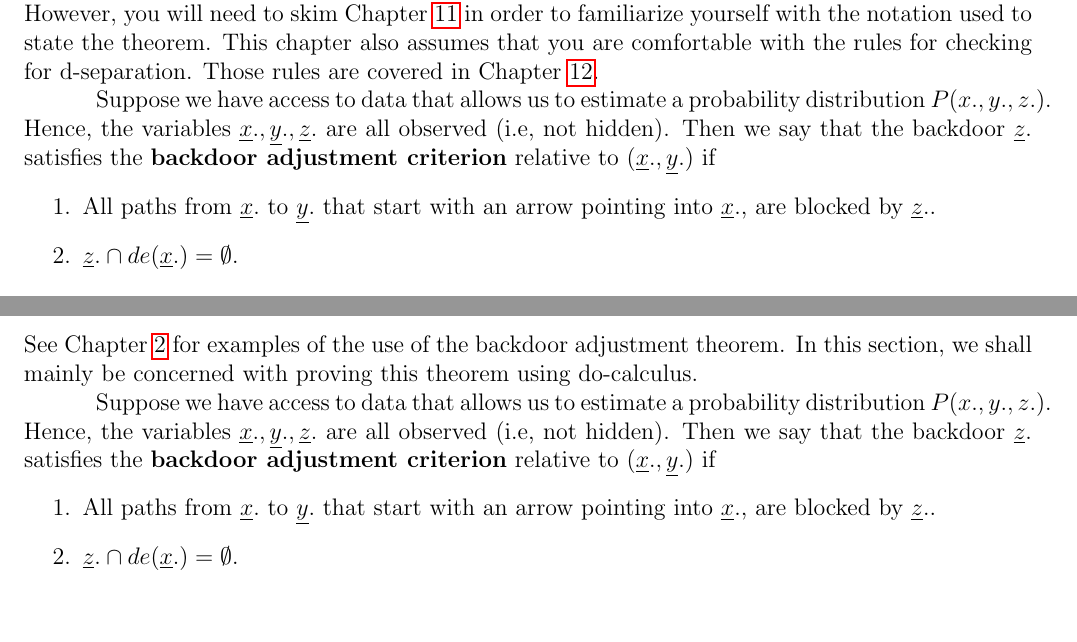
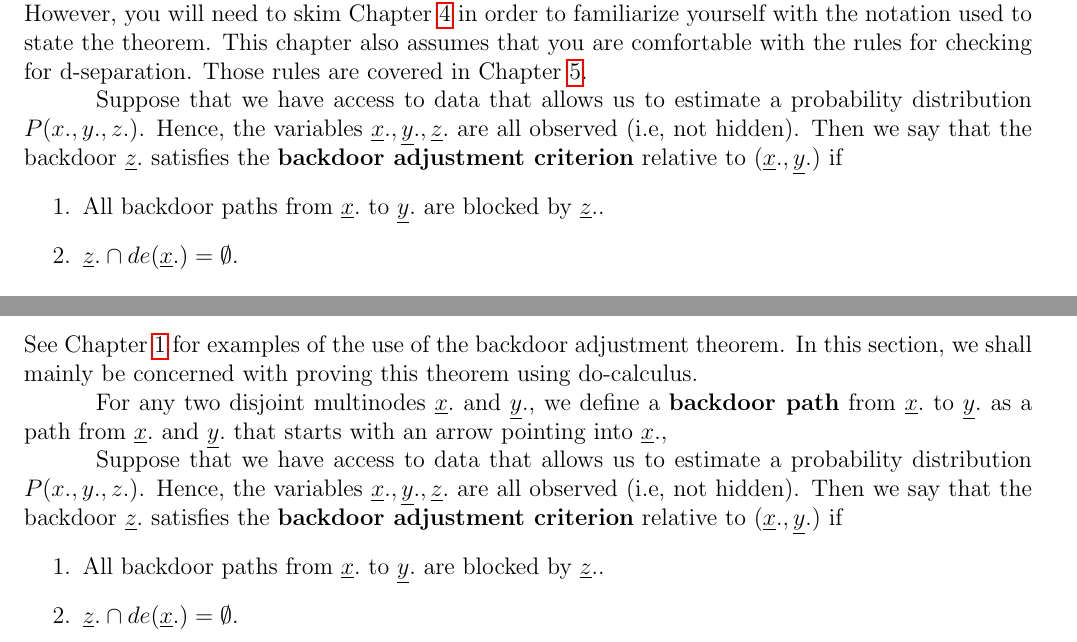
Before and after one commit to rrtucci/Bayesuvius, a LaTeX thesis (main.tex, which reads bayesuvius.sty, do/do.tex): two parts of pages 20 and 60 of 241 before the commit and two parts of pages 15 and 36 of 53 after it, joined at a grey line, cut so that both start at the same text, the shorter picture padded with empty space. Compiled offline with pdfLaTeX.

Commit message:
added defintion of backdoor path and stub for potential outcomes chapter

```diff
--- a/bayesuvius.sty
+++ b/bayesuvius.sty
@@ -264,7 +264,7 @@ P(b.|\rho\rvr.=r., s.)$.
 }
 
 \newcommand{\bdoordef}[0]{
-Suppose we have access to data
+Suppose that we have access to data
 that allows us to
 estimate a probability
 distribution
@@ -279,10 +279,8 @@ relative to $(\rvx., \rvy.)$
 if
 \begin{enumerate}
 \item
-All paths from $\rvx.$
-to $\rvy.$ that start with an arrow
-pointing
-into $\rvx.$,
+All backdoor paths from $\rvx.$
+to $\rvy.$
  are blocked by
  $\rvz.$.
 \item
@@ -309,7 +307,7 @@ P(y. | \rho \rvx.=x.)&=&
 }
 
 \newcommand{\fdoordef}[0]{
-Suppose we have access to data
+Suppose that we have access to data
 that allows us to
 estimate a probability
 distribution
--- a/do/do.tex
+++ b/do/do.tex
@@ -619,7 +619,16 @@ proving this
 theorem
 using do-calculus.
 
-
+For any two
+disjoint
+multinodes $\rvx.$
+and $\rvy.$,
+we define a {\bf backdoor path}
+from $\rvx.$ to $\rvy.$
+as a path from $\rvx.$
+and $\rvy.$ that
+starts with an arrow pointing into
+$\rvx.$,
 
 \bdoordef
 
--- a/main.tex
+++ b/main.tex
@@ -1,13 +1,13 @@
 \documentclass[12pt]{report}
 \input{bayesuvius.sty}
-%\includeonly{conventions,chow/chow, counterf/counterf,bnet-def,dsep/dsep,navigating-pearl,bdoor/bdoor, fdoor/fdoor,do/do,linear-sys/linear-sys}
+\includeonly{conventions,chow/chow, counterf/counterf,bnet-def,dsep/dsep,navigating-pearl,bdoor/bdoor, fdoor/fdoor,do/do,linear-sys/linear-sys}
 %\includeonly{obs-equi/obs-equi}
 %\includeonly{zero-info/zero-info}
 %\includeonly{aracne/aracne,mchain/mchain, scoring/scoring,struc-learn/struc-learn}
 %\includeonly{emax/emax, mcmc/mcmc, missing-d/missing-d}
 %\includeonly{mpass/mpass, tempo}
 %\includeonly{tempo}
-%\includeonly{tempo,counterf/counterf}
+%\includeonly{tempo,pot-out/pot-out}
 \begin{document}
 \title{\textbf{Bayesuvius},
  \\a small visual dictionary of
```
Also changed, not shown: main.pdf, main.tex (1 more changed lines).
